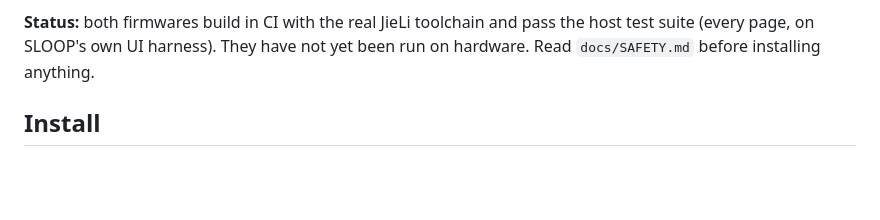
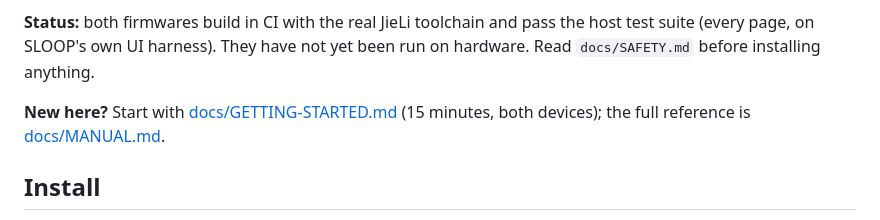
Before and after one commit to davidpryan/learning-fm-smk, a Markdown page: README.md, the part around the change. Drawn GitHub-style; blank space fills up the shorter version.

```diff
--- a/README.md
+++ b/README.md
@@ -24,6 +24,8 @@ locked, so you can look ahead.
 **Status:** both firmwares build in CI with the real JieLi toolchain and pass
 the host test suite (every page, on SLOOP's own UI harness). They have not
 yet been run on hardware. Read `docs/SAFETY.md` before installing anything.
+
+**New here?** Start with [docs/GETTING-STARTED.md](docs/GETTING-STARTED.md) (15 minutes, both devices); the full reference is [docs/MANUAL.md](docs/MANUAL.md).
 
 ## Install
 
```
Also changed, not shown: docs/GETTING-STARTED.md (added, +116 -0 lines), docs/MANUAL.md (added, +487 -0 lines).
